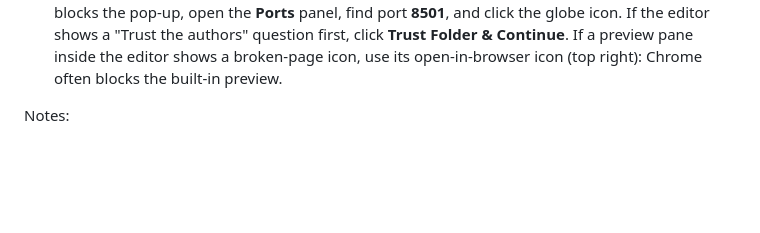
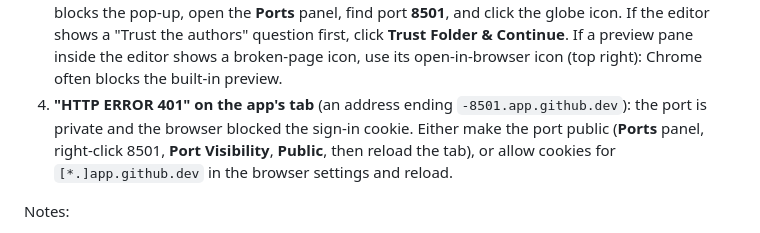
Before and after one commit to rryesuafuga/postgis, a Markdown page: README.md, the part around the change. Rendered like a GitHub page; blank space fills up the shorter version.

Commit message:
README: fix for HTTP 401 on the Codespaces app port
Co-Authored-By: Claude Opus 5.5 <noreply@anthropic.com>
Claude-Session: https://claude.ai/code/session_01U5ySVCPWHjuQuWueAipoyM

```diff
--- a/README.md
+++ b/README.md
@@ -58,6 +58,10 @@ repository's `.devcontainer/` sets it up completely.
    If the editor shows a "Trust the authors" question first, click **Trust Folder & Continue**.
    If a preview pane inside the editor shows a broken-page icon, use its open-in-browser icon
    (top right): Chrome often blocks the built-in preview.
+4. **"HTTP ERROR 401" on the app's tab** (an address ending `-8501.app.github.dev`): the port is
+   private and the browser blocked the sign-in cookie. Either make the port public (**Ports**
+   panel, right-click 8501, **Port Visibility**, **Public**, then reload the tab), or allow
+   cookies for `[*.]app.github.dev` in the browser settings and reload.
 
 Notes:
 * Reopening later: go to [github.com/codespaces](https://github.com/codespaces) and open the same
```
